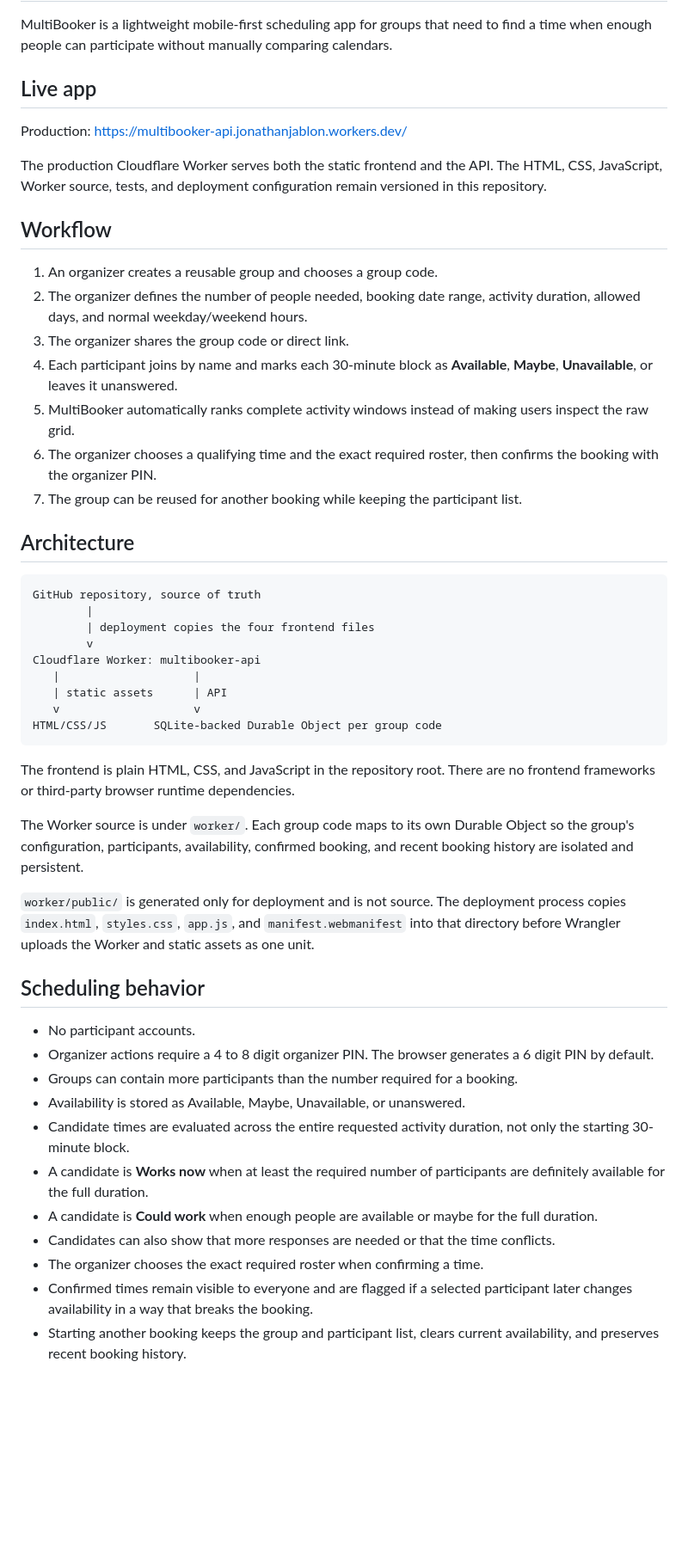
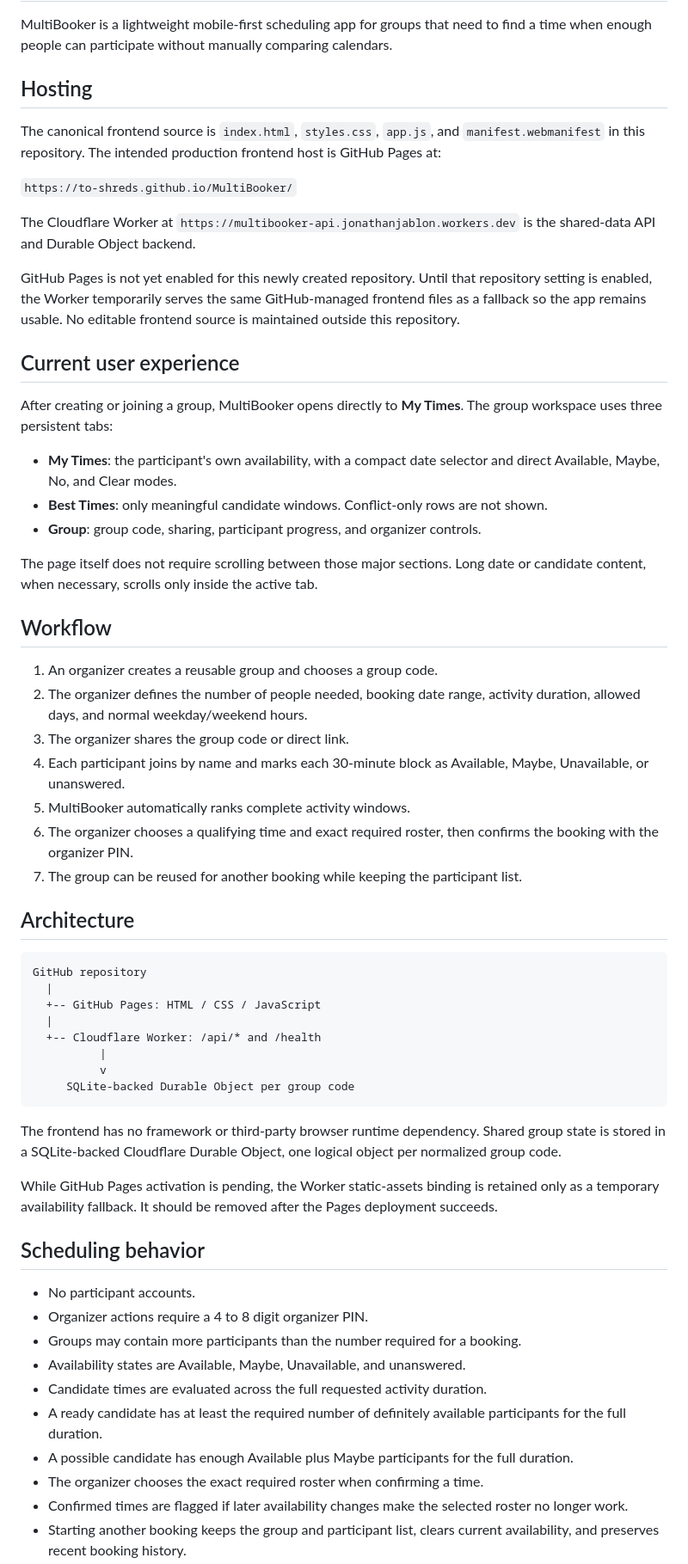
Before and after one commit to to-shreds/MultiBooker, a Markdown page: README.md, the part around one of its changes. Shown at 86% size. Rendered like a GitHub page; blank space fills up the shorter version.

Commit message:
Document GitHub Pages hosting and tabbed UX

````diff
--- a/README.md
+++ b/README.md
@@ -2,52 +2,62 @@
 
 MultiBooker is a lightweight mobile-first scheduling app for groups that need to find a time when enough people can participate without manually comparing calendars.
 
-## Live app
+## Hosting
 
-Production: https://multibooker-api.jonathanjablon.workers.dev/
+The canonical frontend source is `index.html`, `styles.css`, `app.js`, and `manifest.webmanifest` in this repository. The intended production frontend host is GitHub Pages at:
 
-The production Cloudflare Worker serves both the static frontend and the API. The HTML, CSS, JavaScript, Worker source, tests, and deployment configuration remain versioned in this repository.
+`https://to-shreds.github.io/MultiBooker/`
+
+The Cloudflare Worker at `https://multibooker-api.jonathanjablon.workers.dev` is the shared-data API and Durable Object backend.
+
+GitHub Pages is not yet enabled for this newly created repository. Until that repository setting is enabled, the Worker temporarily serves the same GitHub-managed frontend files as a fallback so the app remains usable. No editable frontend source is maintained outside this repository.
+
+## Current user experience
+
+After creating or joining a group, MultiBooker opens directly to **My Times**. The group workspace uses three persistent tabs:
+
+- **My Times**: the participant's own availability, with a compact date selector and direct Available, Maybe, No, and Clear modes.
+- **Best Times**: only meaningful candidate windows. Conflict-only rows are not shown.
+- **Group**: group code, sharing, participant progress, and organizer controls.
+
+The page itself does not require scrolling between those major sections. Long date or candidate content, when necessary, scrolls only inside the active tab.
 
 ## Workflow
 
 1. An organizer creates a reusable group and chooses a group code.
 2. The organizer defines the number of people needed, booking date range, activity duration, allowed days, and normal weekday/weekend hours.
 3. The organizer shares the group code or direct link.
-4. Each participant joins by name and marks each 30-minute block as **Available**, **Maybe**, **Unavailable**, or leaves it unanswered.
-5. MultiBooker automatically ranks complete activity windows instead of making users inspect the raw grid.
-6. The organizer chooses a qualifying time and the exact required roster, then confirms the booking with the organizer PIN.
+4. Each participant joins by name and marks each 30-minute block as Available, Maybe, Unavailable, or unanswered.
+5. MultiBooker automatically ranks complete activity windows.
+6. The organizer chooses a qualifying time and exact required roster, then confirms the booking with the organizer PIN.
 7. The group can be reused for another booking while keeping the participant list.
 
 ## Architecture
 
 ```text
-GitHub repository, source of truth
-        |
-        | deployment copies the four frontend files
-        v
-Cloudflare Worker: multibooker-api
-   |                    |
-   | static assets      | API
-   v                    v
-HTML/CSS/JS       SQLite-backed Durable Object per group code
+GitHub repository
+  |
+  +-- GitHub Pages: HTML / CSS / JavaScript
+  |
+  +-- Cloudflare Worker: /api/* and /health
+          |
+          v
+     SQLite-backed Durable Object per group code
 ```
 
-The frontend is plain HTML, CSS, and JavaScript in the repository root. There are no frontend frameworks or third-party browser runtime dependencies.
+The frontend has no framework or third-party browser runtime dependency. Shared group state is stored in a SQLite-backed Cloudflare Durable Object, one logical object per normalized group code.
 
-The Worker source is under `worker/`. Each group code maps to its own Durable Object so the group's configuration, participants, availability, confirmed booking, and recent booking history are isolated and persistent.
-
-`worker/public/` is generated only for deployment and is not source. The deployment process copies `index.html`, `styles.css`, `app.js`, and `manifest.webmanifest` into that directory before Wrangler uploads the Worker and static assets as one unit.
+While GitHub Pages activation is pending, the Worker static-assets binding is retained only as a temporary availability fallback. It should be removed after the Pages deployment succeeds.
 
 ## Scheduling behavior
 
 - No participant accounts.
-- Organizer actions require a 4 to 8 digit organizer PIN. The browser generates a 6 digit PIN by default.
-- Groups can contain more participants than the number required for a booking.
-- Availability is stored as Available, Maybe, Unavailable, or unanswered.
-- Candidate times are evaluated across the entire requested activity duration, not only the starting 30-minute block.
-- A candidate is **Works now** when at least the required number of participants are definitely available for the full duration.
-- A candidate is **Could work** when enough people are available or maybe for the full duration.
-- Candidates can also show that more responses are needed or that the time conflicts.
+- Organizer actions require a 4 to 8 digit organizer PIN.
+- Groups may contain more participants than the number required for a booking.
+- Availability states are Available, Maybe, Unavailable, and unanswered.
+- Candidate times are evaluated across the full requested activity duration.
+- A ready candidate has at least the required number of definitely available participants for the full duration.
+- A possible candidate has enough Available plus Maybe participants for the full duration.
 - The organizer chooses the exact required roster when confirming a time.
-- Confirmed times remain visible to everyone and are flagged if a selected participant later changes availability in a way that breaks the booking.
+- Confirmed times are flagged if later availability changes make the selected roster no longer work.
 - Starting another booking keeps the group and participant list, clears current availability, and preserves recent booking history.
````
Also changed, not shown: other parts of README.md (+12 -23 lines).
